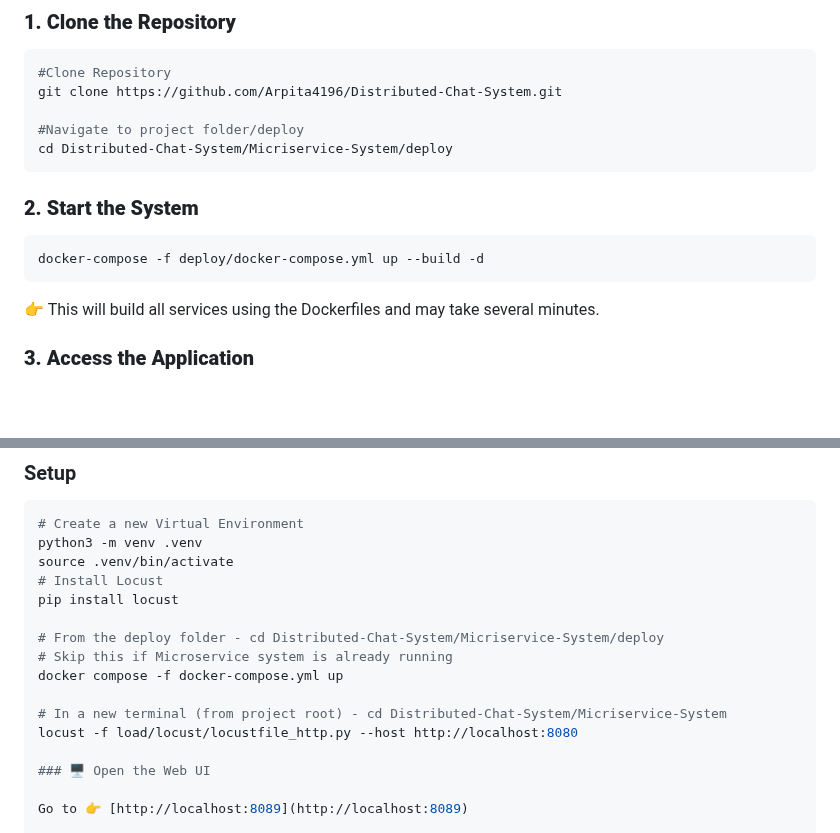
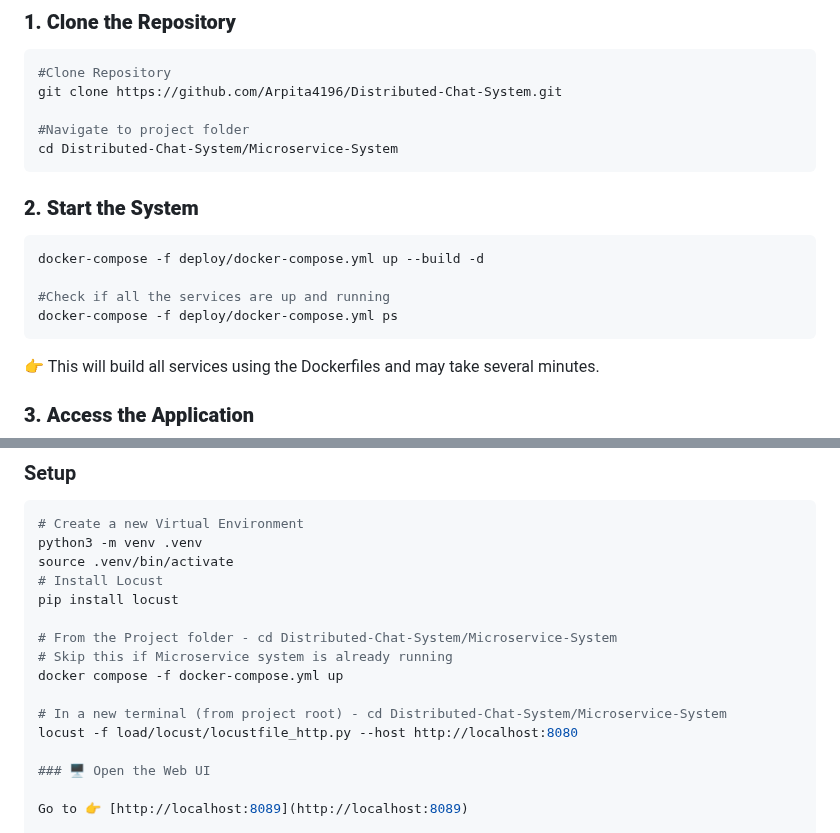
Before and after one commit to Arpita4196/Distributed-Chat-System, a Markdown page: README.md, 2 parts joined by grey strips. Drawn GitHub-style; blank space fills up the shorter version.

````diff
--- a/README.md
+++ b/README.md
@@ -90,13 +90,16 @@ A real-time distributed messaging system built using microservices architecture
 #Clone Repository
 git clone https://github.com/Arpita4196/Distributed-Chat-System.git
 
-#Navigate to project folder/deploy
-cd Distributed-Chat-System/Micriservice-System/deploy
+#Navigate to project folder
+cd Distributed-Chat-System/Microservice-System
 ```
 
 ### **2. Start the System**
 ```bash
 docker-compose -f deploy/docker-compose.yml up --build -d
+
+#Check if all the services are up and running
+docker-compose -f deploy/docker-compose.yml ps
 ```
 
 👉 This will build all services using the Dockerfiles and may take several minutes.
@@ -118,11 +121,11 @@ source .venv/bin/activate
 # Install Locust
 pip install locust
 
-# From the deploy folder - cd Distributed-Chat-System/Micriservice-System/deploy
+# From the Project folder - cd Distributed-Chat-System/Microservice-System
 # Skip this if Microservice system is already running
 docker compose -f docker-compose.yml up
 
-# In a new terminal (from project root) - cd Distributed-Chat-System/Micriservice-System
+# In a new terminal (from project root) - cd Distributed-Chat-System/Microservice-System
 locust -f load/locust/locustfile_http.py --host http://localhost:8080
 
 ### 🖥️ Open the Web UI
````
